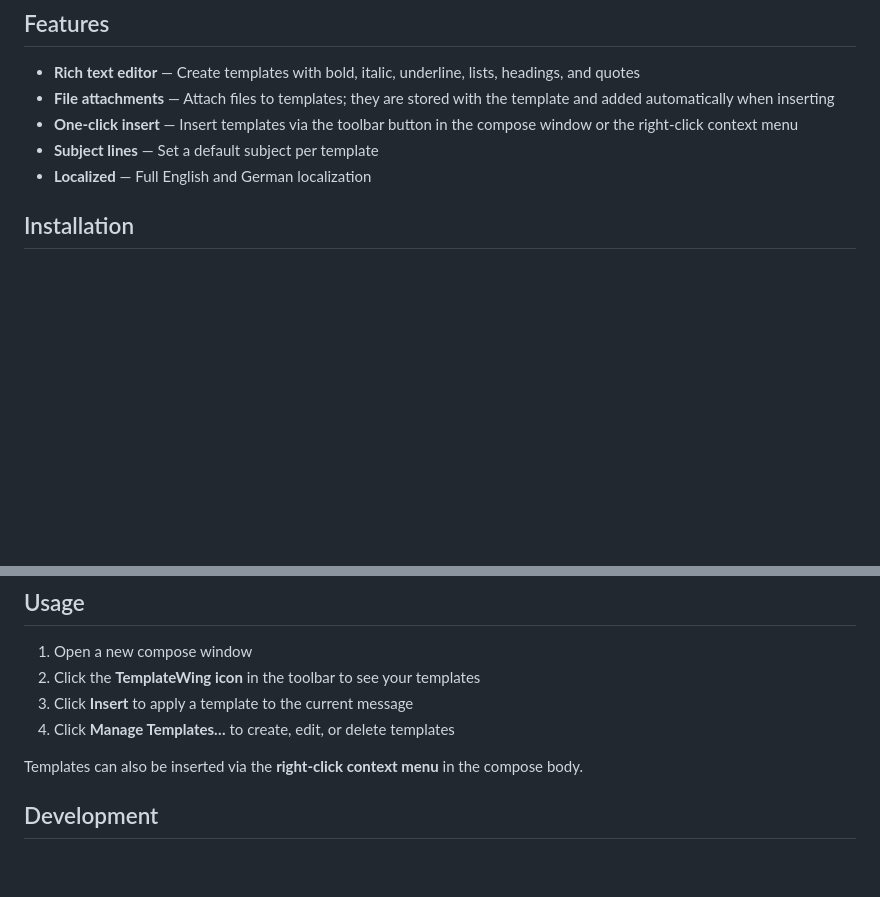
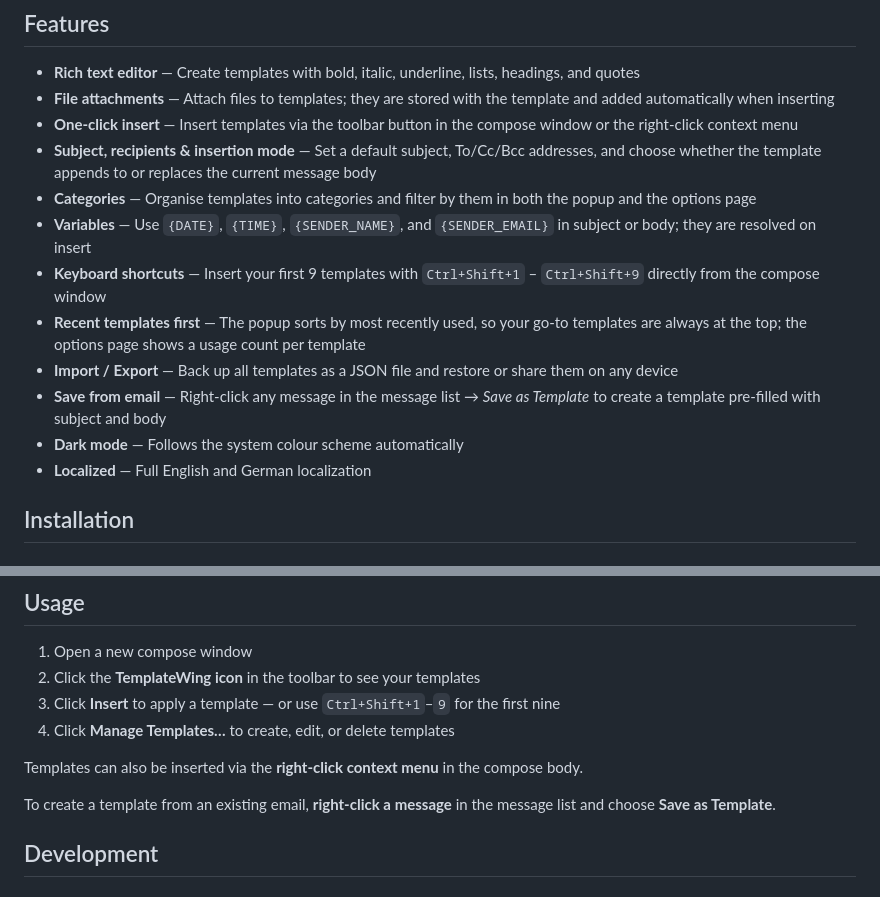
Before and after one commit to JuliaKalder/TemplateWing, a Markdown page: README.md, 2 parts joined by grey strips. Drawn GitHub-style; blank space fills up the shorter version.

Commit message:
Update README feature list for v1.3.0
Add all features introduced in v1.1.0–v1.3.0: categories, recipients,
variables, keyboard shortcuts, recent templates, import/export, save
from email, and dark mode.

Co-Authored-By: Claude Sonnet 4.6 <noreply@anthropic.com>

```diff
--- a/README.md
+++ b/README.md
@@ -21,7 +21,14 @@ Save and reuse email templates — including file attachments — directly from
 - **Rich text editor** — Create templates with bold, italic, underline, lists, headings, and quotes
 - **File attachments** — Attach files to templates; they are stored with the template and added automatically when inserting
 - **One-click insert** — Insert templates via the toolbar button in the compose window or the right-click context menu
-- **Subject lines** — Set a default subject per template
+- **Subject, recipients & insertion mode** — Set a default subject, To/Cc/Bcc addresses, and choose whether the template appends to or replaces the current message body
+- **Categories** — Organise templates into categories and filter by them in both the popup and the options page
+- **Variables** — Use `{DATE}`, `{TIME}`, `{SENDER_NAME}`, and `{SENDER_EMAIL}` in subject or body; they are resolved on insert
+- **Keyboard shortcuts** — Insert your first 9 templates with `Ctrl+Shift+1` – `Ctrl+Shift+9` directly from the compose window
+- **Recent templates first** — The popup sorts by most recently used, so your go-to templates are always at the top; the options page shows a usage count per template
+- **Import / Export** — Back up all templates as a JSON file and restore or share them on any device
+- **Save from email** — Right-click any message in the message list → *Save as Template* to create a template pre-filled with subject and body
+- **Dark mode** — Follows the system colour scheme automatically
 - **Localized** — Full English and German localization
 
 ## Installation
@@ -41,10 +48,12 @@ Save and reuse email templates — including file attachments — directly from
 
 1. Open a new compose window
 2. Click the **TemplateWing icon** in the toolbar to see your templates
-3. Click **Insert** to apply a template to the current message
+3. Click **Insert** to apply a template — or use `Ctrl+Shift+1`–`9` for the first nine
 4. Click **Manage Templates…** to create, edit, or delete templates
 
 Templates can also be inserted via the **right-click context menu** in the compose body.
+
+To create a template from an existing email, **right-click a message** in the message list and choose **Save as Template**.
 
 ## Development
 
```
